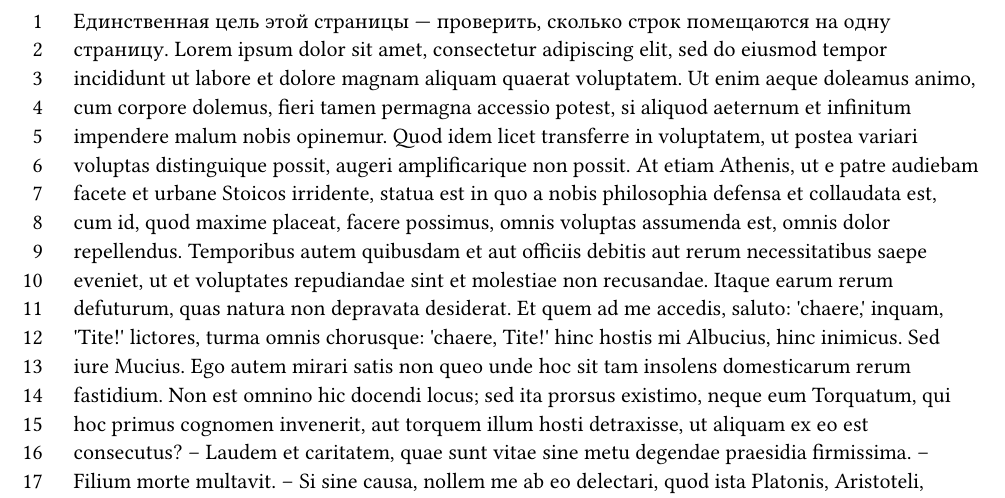
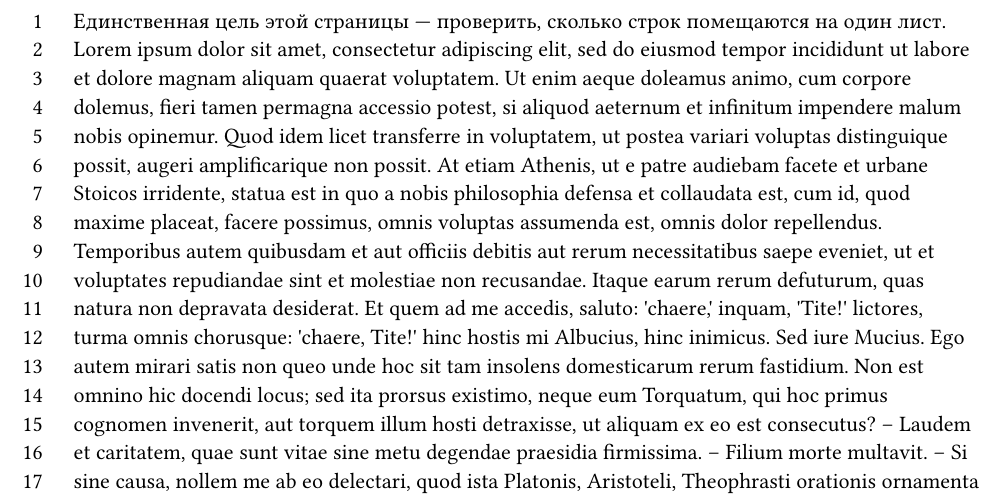
Before and after one commit to ud-alex/utmn-thesis-typst-template, a Typst document (chapters/number_of_lines_test.typ): part of the page, cut so that both start at the same text. Compiled offline with Typst 0.15.

Commit message:
Исправил формулировку, избавился от повтора

```diff
--- a/chapters/number_of_lines_test.typ
+++ b/chapters/number_of_lines_test.typ
@@ -3,5 +3,5 @@
 
 #set par.line(numbering: "1")
 
-Единственная цель этой страницы — проверить, сколько строк помещаются на одну страницу. #lorem(340)
+Единственная цель этой страницы — проверить, сколько строк помещаются на один лист. #lorem(340)
 ]
```
